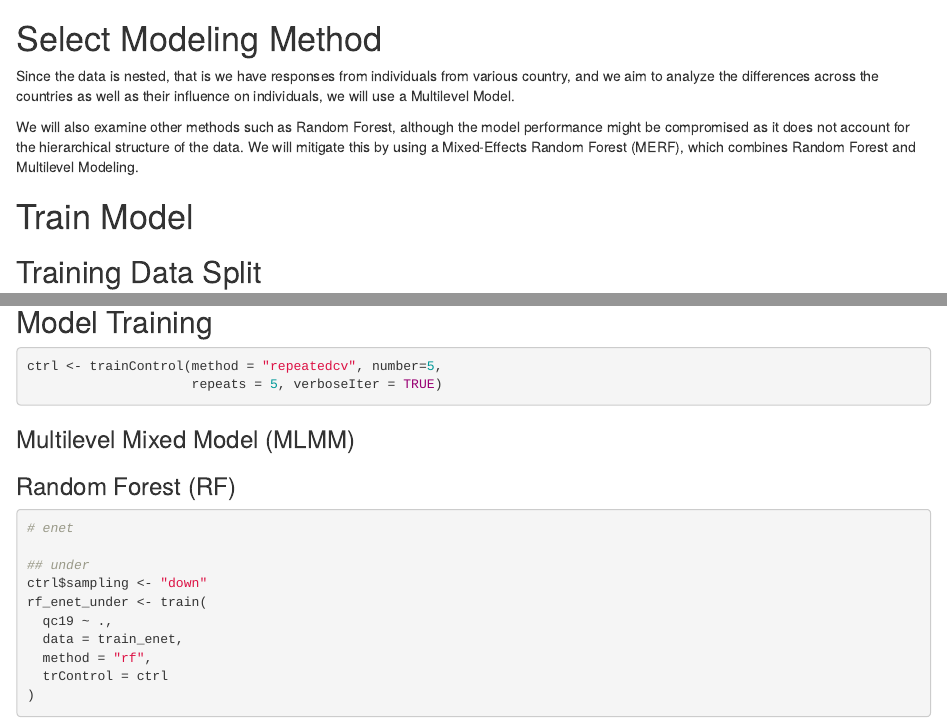
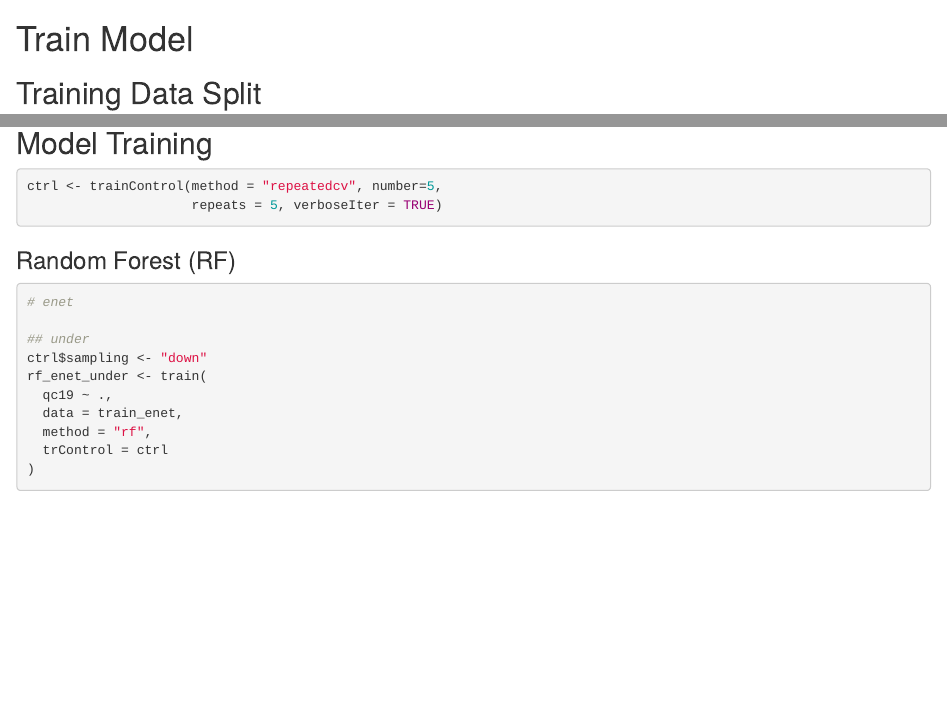
Before and after one commit to marvinstruckmeyer/survey_research_2_assignment, an R Markdown document (R/prediction_model.Rmd): the page in a window 1100 px wide, from 1480 px down, and a second part further down, joined at a grey line. Rendered offline with R 4.5, knitr and Pandoc, with nearby package versions; some code elsewhere in the file could not run offline.

Commit message:
Delete MLMM and selected modeling method section since it is no longer relevant

````diff
--- a/R/prediction_model.Rmd
+++ b/R/prediction_model.Rmd
@@ -32,12 +32,6 @@ library(lme4)
 ```{r}
 data <- read_rds("../df_rf_enriched.rds")
 ```
-
-# Select Modeling Method
-
-Since the data is nested, that is we have responses from individuals from various country, and we aim to analyze the differences across the countries as well as their influence on individuals, we will use a Multilevel Model.
-
-We will also examine other methods such as Random Forest, although the model performance might be compromised as it does not account for the hierarchical structure of the data. We will mitigate this by using a Mixed-Effects Random Forest (MERF), which combines Random Forest and Multilevel Modeling.
 
 # Train Model
 
@@ -182,8 +176,6 @@ ctrl <- trainControl(method = "repeatedcv", number=5,
                      repeats = 5, verboseIter = TRUE)
 ```
 
-### Multilevel Mixed Model (MLMM)
-
 ### Random Forest (RF)
 
 ```{r}
````
